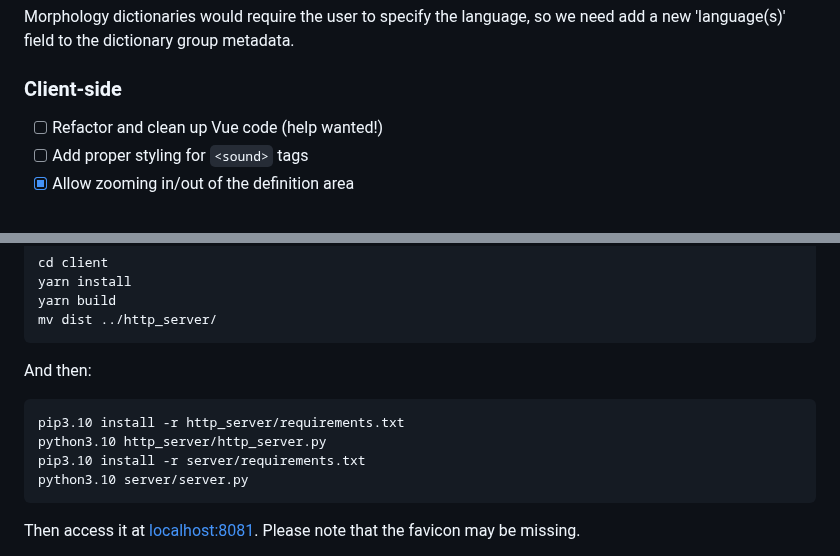
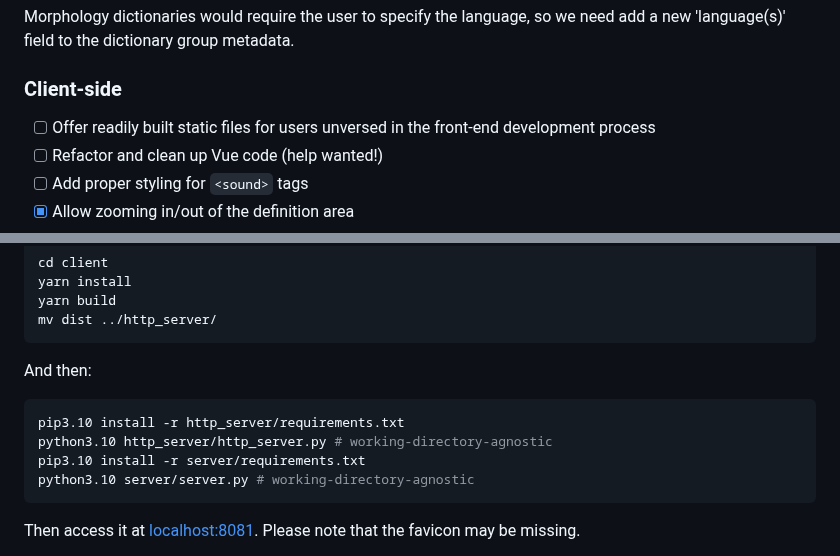
Before and after one commit to Crissium/SilverDict, a Markdown page: README.md, 2 parts joined by grey strips. GitHub-like rendering.

Commit message:
doc: new feature suggestion

````diff
--- a/README.md
+++ b/README.md
@@ -54,6 +54,7 @@ Morphology dictionaries would require the user to specify the language, so we ne
 
 ### Client-side
 
+- [ ] Offer readily built static files for users unversed in the front-end development process
 - [ ] Refactor and clean up Vue code (help wanted!)
 - [ ] Add proper styling for `<sound>` tags
 - [X] Allow zooming in/out of the definition area
@@ -88,9 +89,9 @@ mv dist ../http_server/
 And then:
 ```bash
 pip3.10 install -r http_server/requirements.txt
-python3.10 http_server/http_server.py
+python3.10 http_server/http_server.py # working-directory-agnostic
 pip3.10 install -r server/requirements.txt
-python3.10 server/server.py
+python3.10 server/server.py # working-directory-agnostic
 ```
 
 Then access it at [localhost:8081](http://localhost:8081). Please note that the favicon may be missing.
````
